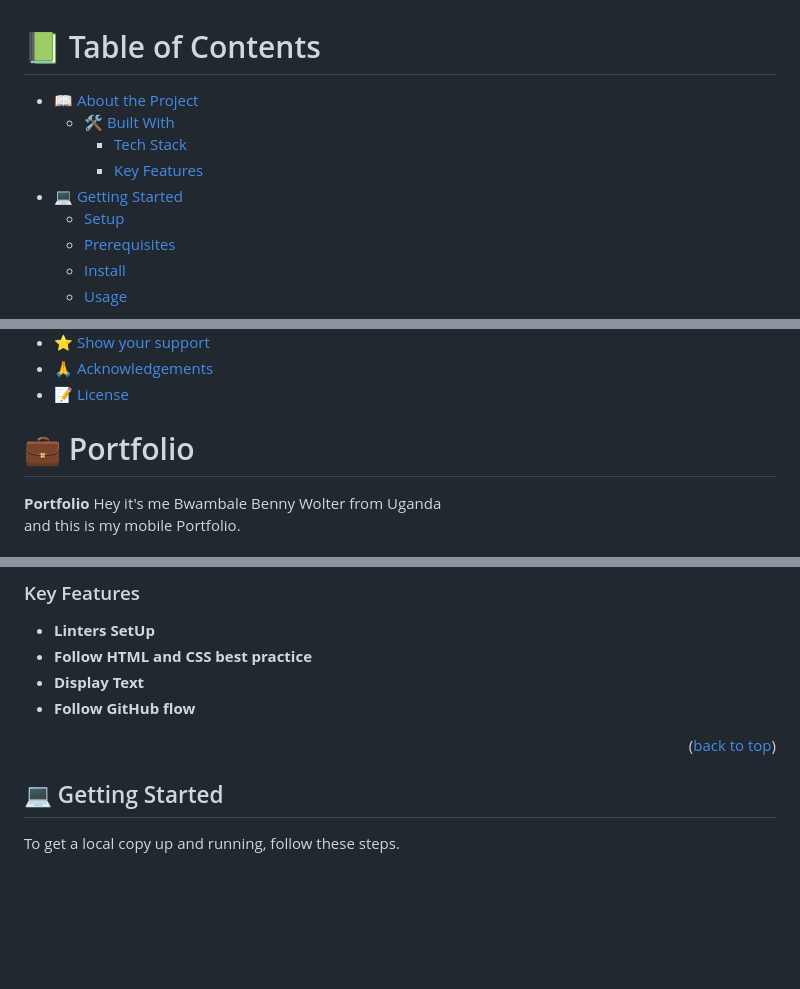
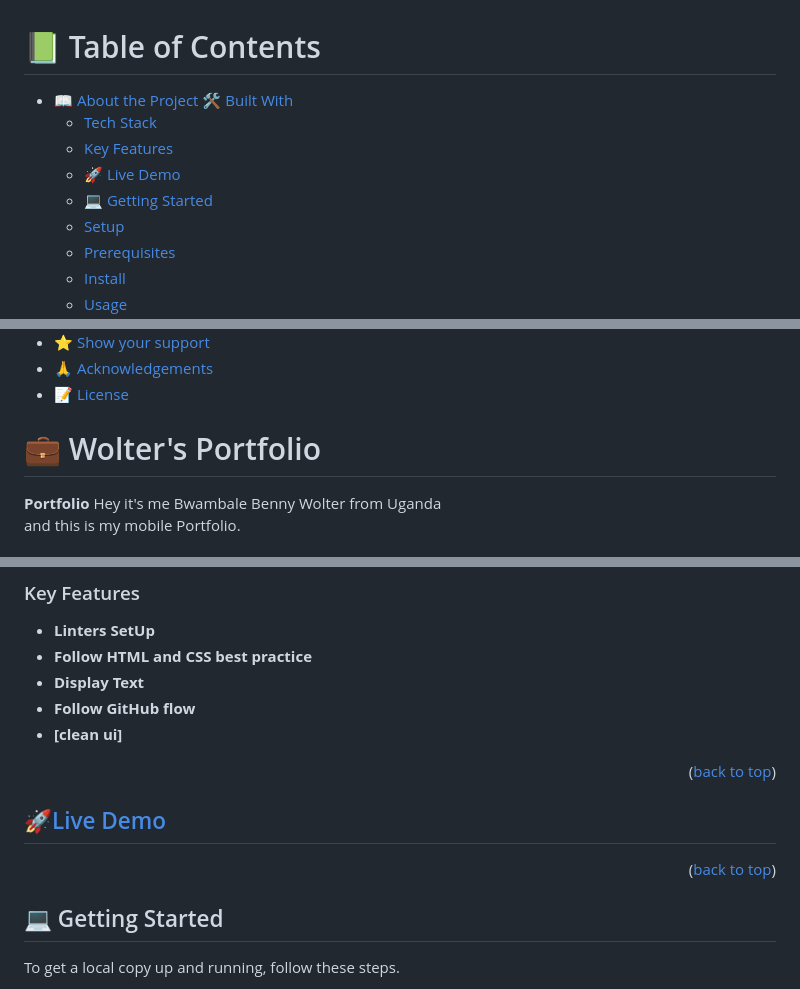
Before and after one commit to wolterbwambale/mobile-portfolio, a Markdown page: README.md, 3 parts joined by grey strips. GitHub-like rendering; blank space fills up the shorter version.

```diff
--- a/README.md
+++ b/README.md
@@ -5,10 +5,11 @@
 # 📗 Table of Contents
 
 - [📖 About the Project](#about-project)
-  - [🛠 Built With](#built-with)
+   [🛠 Built With](#built-with)
     - [Tech Stack](#tech-stack)
     - [Key Features](#key-features)
- - [💻 Getting Started](#getting-started)
+    - [🚀 Live Demo](#live-demo)
+   - [💻 Getting Started](#getting-started)
    - [Setup](#setup)
    - [Prerequisites](#prerequisites)
    - [Install](#install)
@@ -24,7 +25,7 @@
 
 <!-- PROJECT DESCRIPTION -->
 
-# 💼 Portfolio <a name="about-project"></a>
+# 💼 Wolter's Portfolio <a name="about-project"></a>
 
 >
 **Portfolio**
@@ -51,11 +52,16 @@ and this is my mobile  Portfolio.
 - **Follow HTML and CSS best practice**
 - **Display Text**
 - **Follow GitHub flow**
+- **[clean ui]**
 
 
 
 <p align="right">(<a href="#readme-top">back to top</a>)</p>
 
+<!-- LIVE DEMO -->
+## [🚀Live Demo](https://wolterbwambale.github.io/mobile-portfolio/)
+
+<p align="right">(<a href="#readme-top">back to top</a>)</p>
 
 
 <!-- GETTING STARTED -->
```
